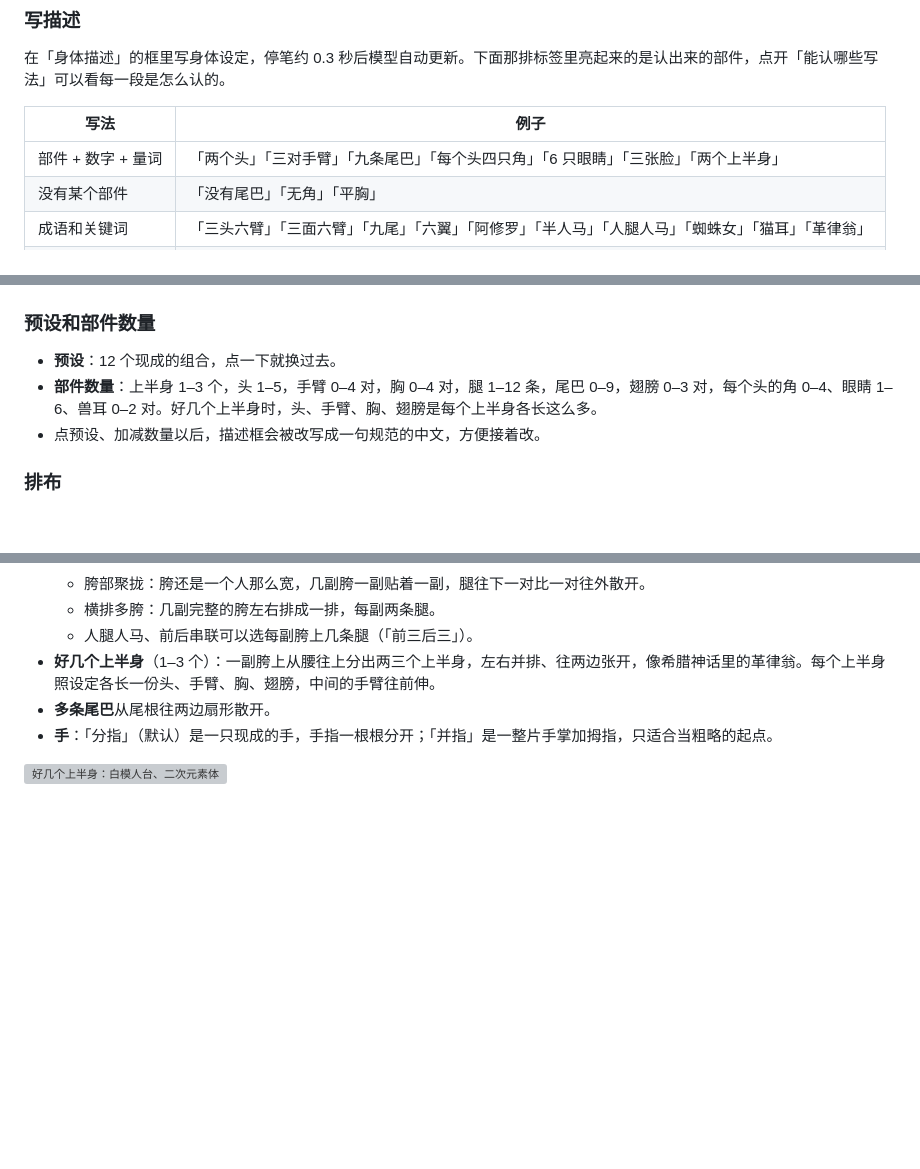
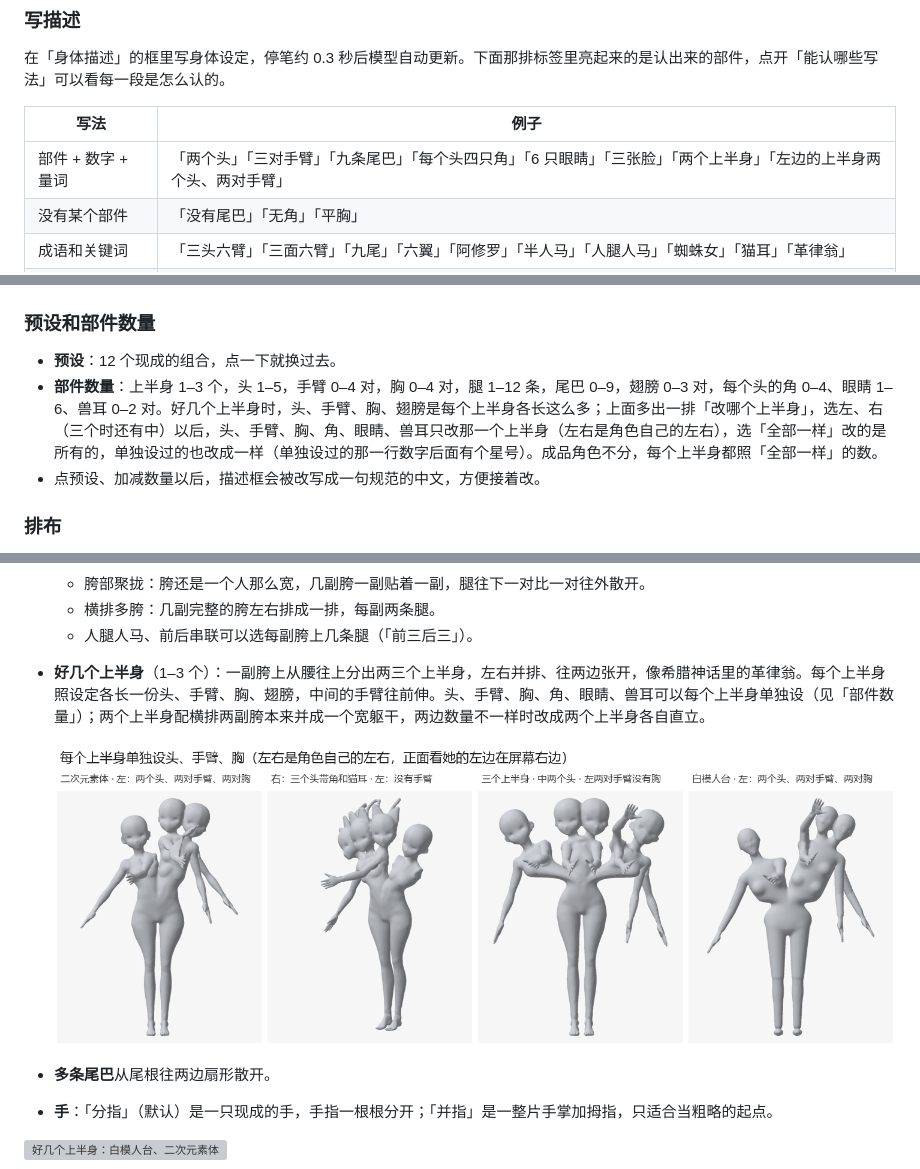
Before and after one commit to LatteMochaMatcha/MultiWS, a Markdown page: README.md, 3 parts joined by grey strips. Rendered like a GitHub page; pictures changed too: docs/per-torso.png (added); blank space fills up the shorter version; grey boxes are pictures that could not be loaded.

```diff
--- a/README.md
+++ b/README.md
@@ -78,7 +78,7 @@
 
 | 写法 | 例子 |
 | --- | --- |
-| 部件 + 数字 + 量词 | 「两个头」「三对手臂」「九条尾巴」「每个头四只角」「6 只眼睛」「三张脸」「两个上半身」 |
+| 部件 + 数字 + 量词 | 「两个头」「三对手臂」「九条尾巴」「每个头四只角」「6 只眼睛」「三张脸」「两个上半身」「左边的上半身两个头、两对手臂」 |
 | 没有某个部件 | 「没有尾巴」「无角」「平胸」 |
 | 成语和关键词 | 「三头六臂」「三面六臂」「九尾」「六翼」「阿修罗」「半人马」「人腿人马」「蜘蛛女」「猫耳」「革律翁」 |
 | 英文标签 | `four_arms` `multiple_tails` `centaur` `humantaur` `three_faces` `1boy` |
@@ -90,7 +90,7 @@
 ### 预设和部件数量
 
 - **预设**：12 个现成的组合，点一下就换过去。
-- **部件数量**：上半身 1–3 个，头 1–5，手臂 0–4 对，胸 0–4 对，腿 1–12 条，尾巴 0–9，翅膀 0–3 对，每个头的角 0–4、眼睛 1–6、兽耳 0–2 对。好几个上半身时，头、手臂、胸、翅膀是每个上半身各长这么多。
+- **部件数量**：上半身 1–3 个，头 1–5，手臂 0–4 对，胸 0–4 对，腿 1–12 条，尾巴 0–9，翅膀 0–3 对，每个头的角 0–4、眼睛 1–6、兽耳 0–2 对。好几个上半身时，头、手臂、胸、翅膀是每个上半身各长这么多；上面多出一排「改哪个上半身」，选左、右（三个时还有中）以后，头、手臂、胸、角、眼睛、兽耳只改那一个上半身（左右是角色自己的左右），选「全部一样」改的是所有的，单独设过的也改成一样（单独设过的那一行数字后面有个星号）。成品角色不分，每个上半身都照「全部一样」的数。
 - 点预设、加减数量以后，描述框会被改写成一句规范的中文，方便接着改。
 
 ### 排布
@@ -108,7 +108,9 @@
   - 胯部聚拢：胯还是一个人那么宽，几副胯一副贴着一副，腿往下一对比一对往外散开。
   - 横排多胯：几副完整的胯左右排成一排，每副两条腿。
   - 人腿人马、前后串联可以选每副胯上几条腿（「前三后三」）。
-- **好几个上半身**（1–3 个）：一副胯上从腰往上分出两三个上半身，左右并排、往两边张开，像希腊神话里的革律翁。每个上半身照设定各长一份头、手臂、胸、翅膀，中间的手臂往前伸。
+- **好几个上半身**（1–3 个）：一副胯上从腰往上分出两三个上半身，左右并排、往两边张开，像希腊神话里的革律翁。每个上半身照设定各长一份头、手臂、胸、翅膀，中间的手臂往前伸。头、手臂、胸、角、眼睛、兽耳可以每个上半身单独设（见「部件数量」）；两个上半身配横排两副胯本来并成一个宽躯干，两边数量不一样时改成两个上半身各自直立。
+
+  ![每个上半身单独设头、手臂、胸](docs/per-torso.png)
 - **多条尾巴**从尾根往两边扇形散开。
 - **手**：「分指」（默认）是一只现成的手，手指一根根分开；「并指」是一整片手掌加拇指，只适合当粗略的起点。
 
```
Also changed, not shown: docs/per-torso-plan.md (added, +38 -0 lines), 11 other files.
